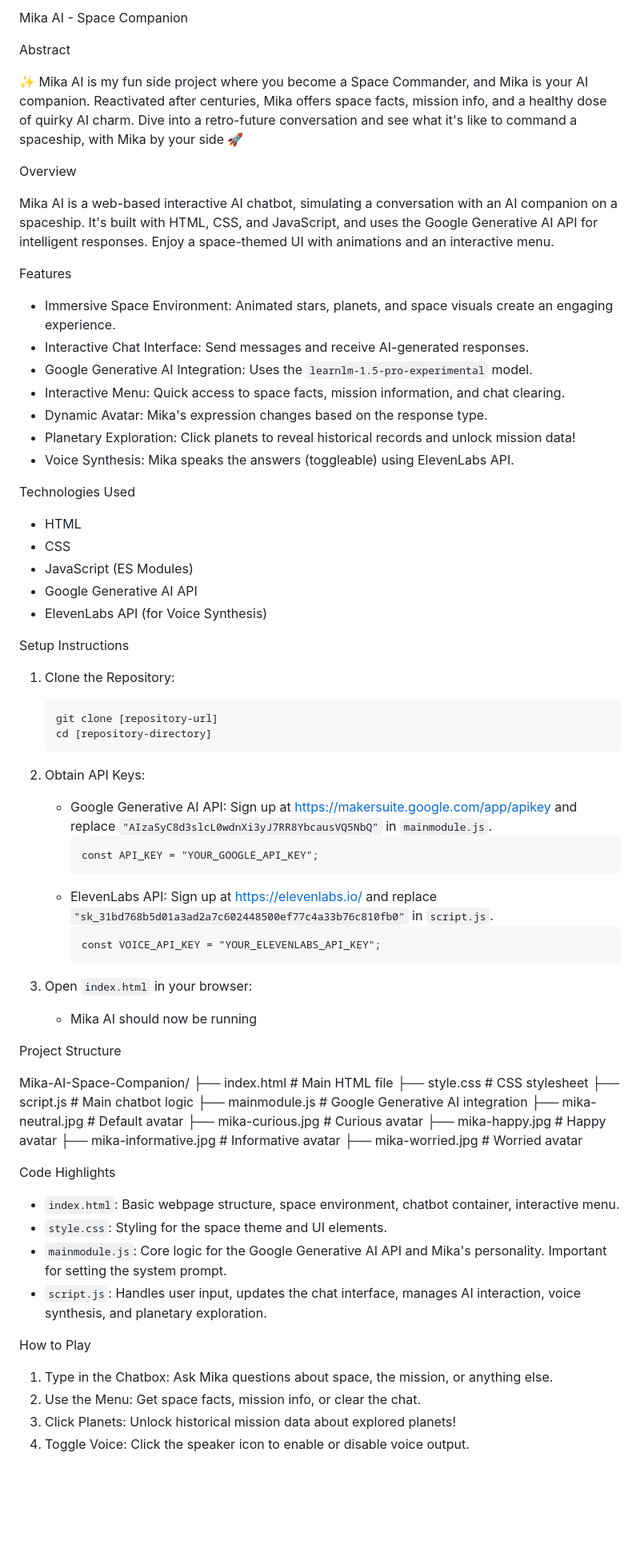
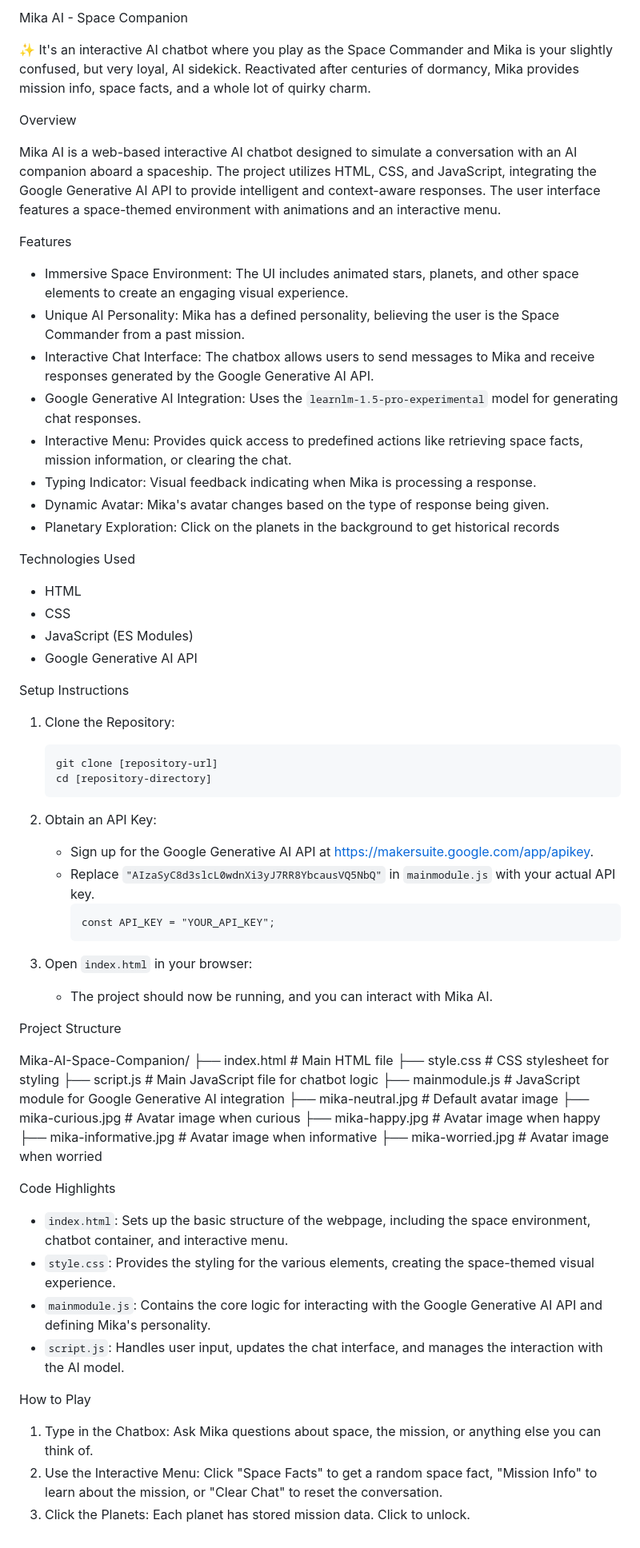
Before and after one commit to PrincePipen/AI-Chatbot-Project, a Markdown page: README.md, the part around the change. Shown at 80% size. GitHub-like rendering; blank space fills up the shorter version.

````diff
--- a/README.md
+++ b/README.md
@@ -1,22 +1,21 @@
- Mika AI - Space Companion
+Mika AI - Space Companion
 
-Abstract
-
-✨ Mika AI is my fun side project where you become a Space Commander, and Mika is your AI companion. Reactivated after centuries, Mika offers space facts, mission info, and a healthy dose of quirky AI charm. Dive into a retro-future conversation and see what it's like to command a spaceship, with Mika by your side 🚀
+✨ It's an interactive AI chatbot where you play as the Space Commander and Mika is your slightly confused, but very loyal, AI sidekick. Reactivated after centuries of dormancy, Mika provides mission info, space facts, and a whole lot of quirky charm.
 
 Overview
 
-Mika AI is a web-based interactive AI chatbot, simulating a conversation with an AI companion on a spaceship. It's built with HTML, CSS, and JavaScript, and uses the Google Generative AI API for intelligent responses. Enjoy a space-themed UI with animations and an interactive menu.
+Mika AI is a web-based interactive AI chatbot designed to simulate a conversation with an AI companion aboard a spaceship. The project utilizes HTML, CSS, and JavaScript, integrating the Google Generative AI API to provide intelligent and context-aware responses. The user interface features a space-themed environment with animations and an interactive menu.
 
 Features
 
-*   Immersive Space Environment: Animated stars, planets, and space visuals create an engaging experience.
-*   Interactive Chat Interface: Send messages and receive AI-generated responses.
-*   Google Generative AI Integration: Uses the `learnlm-1.5-pro-experimental` model.
-*   Interactive Menu: Quick access to space facts, mission information, and chat clearing.
-*   Dynamic Avatar: Mika's expression changes based on the response type.
-*   Planetary Exploration: Click planets to reveal historical records and unlock mission data!
-*   Voice Synthesis: Mika speaks the answers (toggleable) using ElevenLabs API.
+*   Immersive Space Environment: The UI includes animated stars, planets, and other space elements to create an engaging visual experience.
+*   Unique AI Personality: Mika has a defined personality, believing the user is the Space Commander from a past mission.
+*   Interactive Chat Interface: The chatbox allows users to send messages to Mika and receive responses generated by the Google Generative AI API.
+*   Google Generative AI Integration: Uses the `learnlm-1.5-pro-experimental` model for generating chat responses.
+*   Interactive Menu: Provides quick access to predefined actions like retrieving space facts, mission information, or clearing the chat.
+*   Typing Indicator: Visual feedback indicating when Mika is processing a response.
+*   Dynamic Avatar: Mika's avatar changes based on the type of response being given.
+*   Planetary Exploration: Click on the planets in the background to get historical records
 
 Technologies Used
 
@@ -24,7 +23,6 @@ Technologies Used
 *   CSS
 *   JavaScript (ES Modules)
 *   Google Generative AI API
-*   ElevenLabs API (for Voice Synthesis)
 
 Setup Instructions
 
@@ -34,43 +32,39 @@ Setup Instructions
     cd [repository-directory]
     ```
 
-2.  Obtain API Keys:
-    *   Google Generative AI API: Sign up at [https://makersuite.google.com/app/apikey](https://makersuite.google.com/app/apikey) and replace `"AIzaSyC8d3slcL0wdnXi3yJ7RR8YbcausVQ5NbQ"` in `mainmodule.js`.
+2.  Obtain an API Key:
+    *   Sign up for the Google Generative AI API at [https://makersuite.google.com/app/apikey](https://makersuite.google.com/app/apikey).
+    *   Replace `"AIzaSyC8d3slcL0wdnXi3yJ7RR8YbcausVQ5NbQ"` in `mainmodule.js` with your actual API key.
         ```
-        const API_KEY = "YOUR_GOOGLE_API_KEY";
-        ```
-    *   ElevenLabs API: Sign up at [https://elevenlabs.io/](https://elevenlabs.io/) and replace `"sk_31bd768b5d01a3ad2a7c602448500ef77c4a33b76c810fb0"` in `script.js`.
-        ```
-        const VOICE_API_KEY = "YOUR_ELEVENLABS_API_KEY";
+        const API_KEY = "YOUR_API_KEY";
         ```
 
 3.  Open `index.html` in your browser:
-    *   Mika AI should now be running
+    *   The project should now be running, and you can interact with Mika AI.
 
 Project Structure
 
 Mika-AI-Space-Companion/
 ├── index.html # Main HTML file
-├── style.css # CSS stylesheet
-├── script.js # Main chatbot logic
-├── mainmodule.js # Google Generative AI integration
-├── mika-neutral.jpg # Default avatar
-├── mika-curious.jpg # Curious avatar
-├── mika-happy.jpg # Happy avatar
-├── mika-informative.jpg # Informative avatar
-├── mika-worried.jpg # Worried avatar
+├── style.css # CSS stylesheet for styling
+├── script.js # Main JavaScript file for chatbot logic
+├── mainmodule.js # JavaScript module for Google Generative AI integration
+├── mika-neutral.jpg # Default avatar image
+├── mika-curious.jpg # Avatar image when curious
+├── mika-happy.jpg # Avatar image when happy
+├── mika-informative.jpg # Avatar image when informative
+├── mika-worried.jpg # Avatar image when worried
 
 
 Code Highlights
 
-*   `index.html`: Basic webpage structure, space environment, chatbot container, interactive menu.
-*   `style.css`: Styling for the space theme and UI elements.
-*   `mainmodule.js`: Core logic for the Google Generative AI API and Mika's personality.  Important for setting the system prompt.
-*   `script.js`: Handles user input, updates the chat interface, manages AI interaction, voice synthesis, and planetary exploration.
+*   `index.html`: Sets up the basic structure of the webpage, including the space environment, chatbot container, and interactive menu.
+*   `style.css`: Provides the styling for the various elements, creating the space-themed visual experience.
+*   `mainmodule.js`: Contains the core logic for interacting with the Google Generative AI API and defining Mika's personality.
+*   `script.js`: Handles user input, updates the chat interface, and manages the interaction with the AI model.
 
 How to Play
 
-1.  Type in the Chatbox: Ask Mika questions about space, the mission, or anything else.
-2.  Use the Menu: Get space facts, mission info, or clear the chat.
-3.  Click Planets: Unlock historical mission data about explored planets!
-4.  Toggle Voice: Click the speaker icon to enable or disable voice output.
+1.  Type in the Chatbox: Ask Mika questions about space, the mission, or anything else you can think of.
+2.  Use the Interactive Menu: Click "Space Facts" to get a random space fact, "Mission Info" to learn about the mission, or "Clear Chat" to reset the conversation.
+3.  Click the Planets: Each planet has stored mission data. Click to unlock.
````
